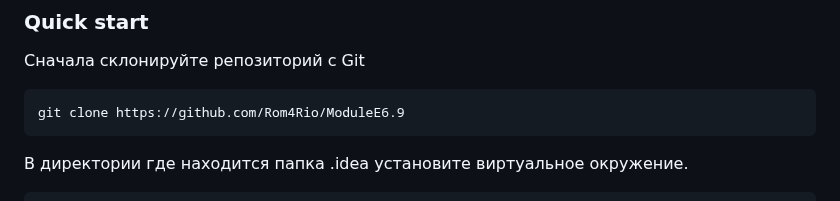
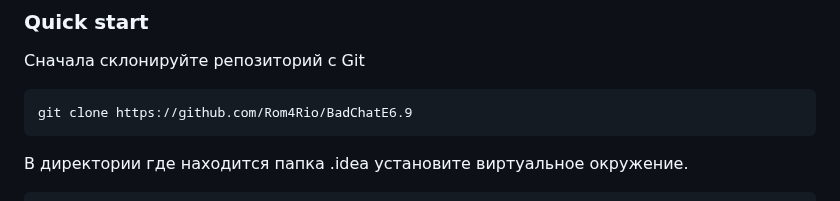
Before and after one commit to Rom4Rio/BadChatE6.9, a Markdown page: BadChatE6.9/MyChat/README.md, the part around the change. Drawn GitHub-style.

````diff
--- a/BadChatE6.9/MyChat/README.md
+++ b/BadChatE6.9/MyChat/README.md
@@ -45,7 +45,7 @@
 
 Сначала склонируйте репозиторий с Git
 ```bash
-git clone https://github.com/Rom4Rio/ModuleE6.9
+git clone https://github.com/Rom4Rio/BadChatE6.9
 ```
 В директории где находится папка .idea установите виртуальное окружение.
 ```bash
````
